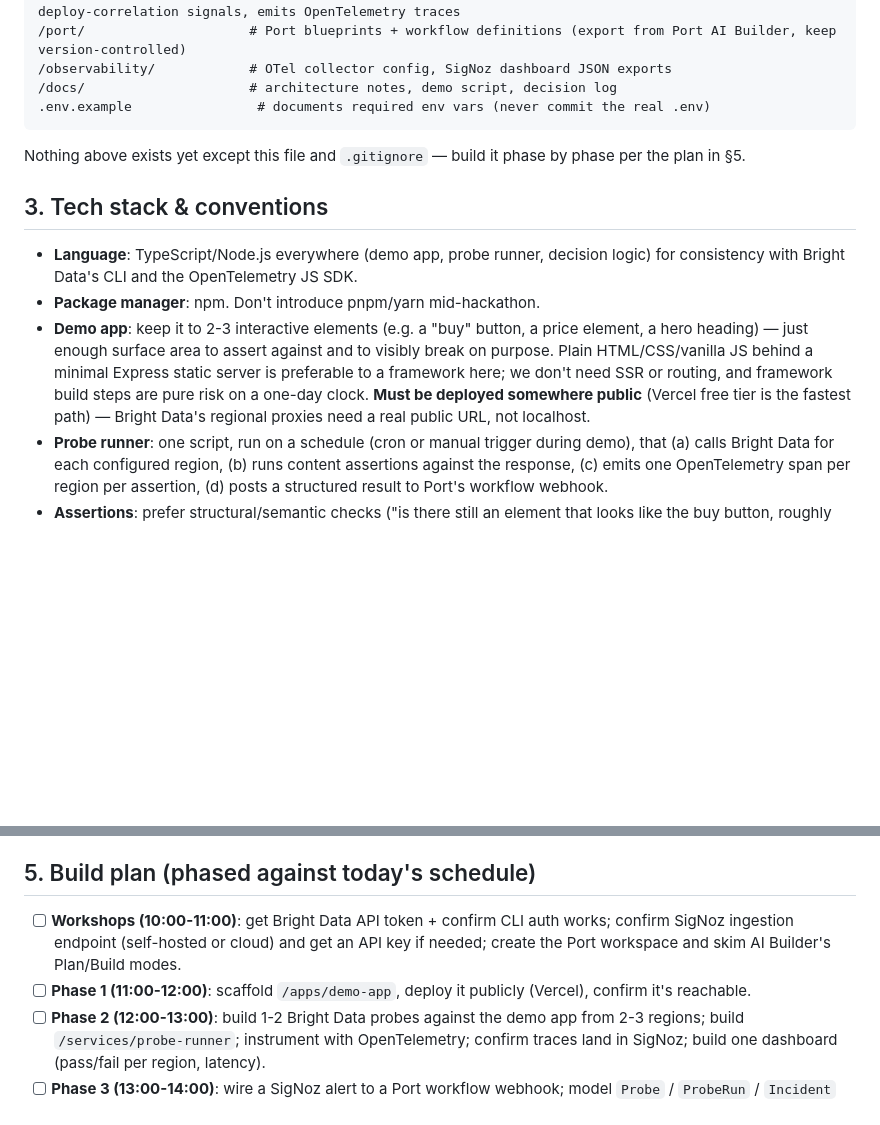
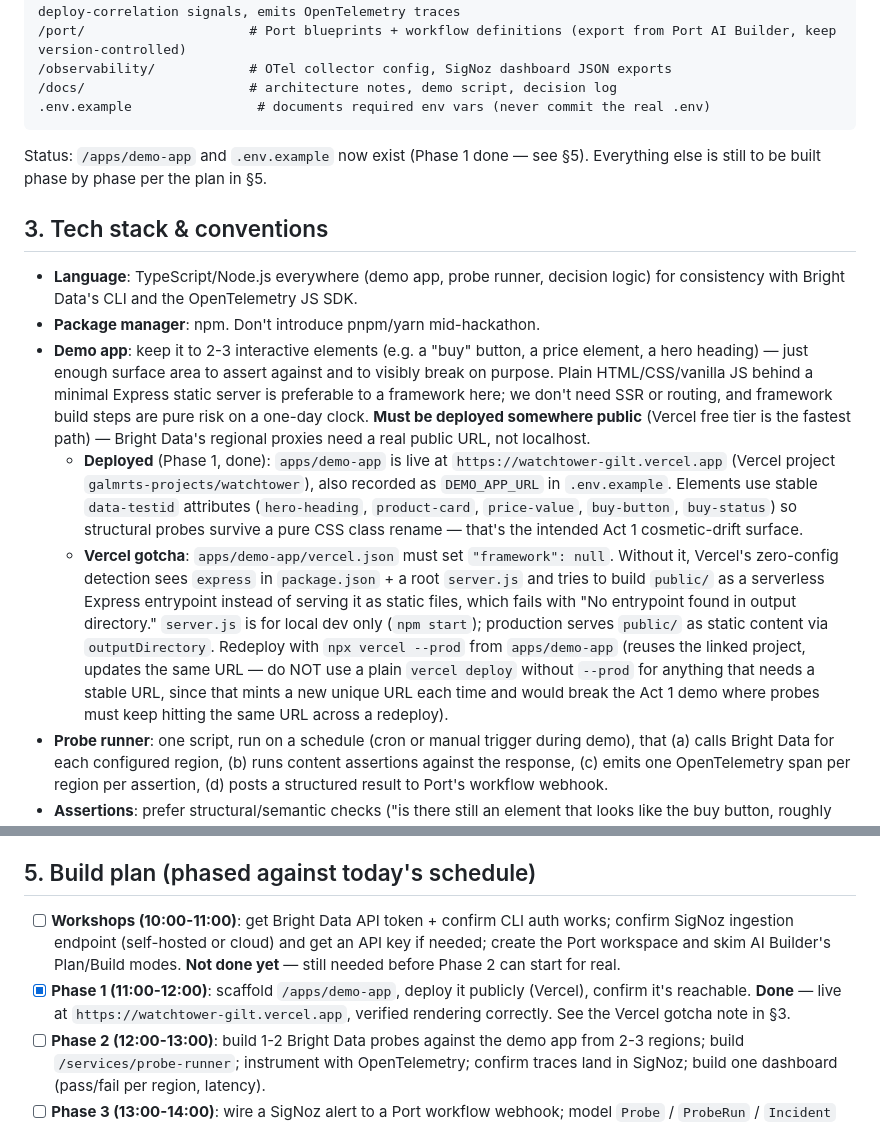
Before and after one commit to galmrt/hackathon-brightdata, a Markdown page: CLAUDE.md, 2 parts joined by grey strips. Drawn GitHub-style; blank space fills up the shorter version.

Commit message:
update CLAUDE.md: mark Phase 1 done, record deploy URL and Vercel gotcha
Documents the live demo-app URL, the data-testid attributes used for
structural probing, and the framework:null fix needed for Vercel static
deploys — so the next session doesn't re-derive any of this.

````diff
--- a/CLAUDE.md
+++ b/CLAUDE.md
@@ -30,13 +30,15 @@ The demo has two acts: (1) ship a visible cosmetic change to the demo app, watch
 .env.example                # documents required env vars (never commit the real .env)
 ```
 
-Nothing above exists yet except this file and `.gitignore` — build it phase by phase per the plan in §5.
+Status: `/apps/demo-app` and `.env.example` now exist (Phase 1 done — see §5). Everything else is still to be built phase by phase per the plan in §5.
 
 ## 3. Tech stack & conventions
 
 - **Language**: TypeScript/Node.js everywhere (demo app, probe runner, decision logic) for consistency with Bright Data's CLI and the OpenTelemetry JS SDK.
 - **Package manager**: npm. Don't introduce pnpm/yarn mid-hackathon.
 - **Demo app**: keep it to 2-3 interactive elements (e.g. a "buy" button, a price element, a hero heading) — just enough surface area to assert against and to visibly break on purpose. Plain HTML/CSS/vanilla JS behind a minimal Express static server is preferable to a framework here; we don't need SSR or routing, and framework build steps are pure risk on a one-day clock. **Must be deployed somewhere public** (Vercel free tier is the fastest path) — Bright Data's regional proxies need a real public URL, not localhost.
+  - **Deployed** (Phase 1, done): `apps/demo-app` is live at `https://watchtower-gilt.vercel.app` (Vercel project `galmrts-projects/watchtower`), also recorded as `DEMO_APP_URL` in `.env.example`. Elements use stable `data-testid` attributes (`hero-heading`, `product-card`, `price-value`, `buy-button`, `buy-status`) so structural probes survive a pure CSS class rename — that's the intended Act 1 cosmetic-drift surface.
+  - **Vercel gotcha**: `apps/demo-app/vercel.json` must set `"framework": null`. Without it, Vercel's zero-config detection sees `express` in `package.json` + a root `server.js` and tries to build `public/` as a serverless Express entrypoint instead of serving it as static files, which fails with "No entrypoint found in output directory." `server.js` is for local dev only (`npm start`); production serves `public/` as static content via `outputDirectory`. Redeploy with `npx vercel --prod` from `apps/demo-app` (reuses the linked project, updates the same URL — do NOT use a plain `vercel deploy` without `--prod` for anything that needs a stable URL, since that mints a new unique URL each time and would break the Act 1 demo where probes must keep hitting the same URL across a redeploy).
 - **Probe runner**: one script, run on a schedule (cron or manual trigger during demo), that (a) calls Bright Data for each configured region, (b) runs content assertions against the response, (c) emits one OpenTelemetry span per region per assertion, (d) posts a structured result to Port's workflow webhook.
 - **Assertions**: prefer structural/semantic checks ("is there still an element that looks like the buy button, roughly here, with similar text") over a single brittle CSS selector — the whole thesis is that selectors alone are too fragile to trust blindly.
 - **Decision logic**: keep it a simple, explainable scoring function (region-agreement + deploy-recency + content-diff heuristic), not a black box. Judges and operators should be able to see *why* it chose auto-heal vs. escalate — that's the actual deliverable, not the button.
@@ -53,8 +55,8 @@ Nothing above exists yet except this file and `.gitignore` — build it phase by
 
 ## 5. Build plan (phased against today's schedule)
 
-- [ ] **Workshops (10:00-11:00)**: get Bright Data API token + confirm CLI auth works; confirm SigNoz ingestion endpoint (self-hosted or cloud) and get an API key if needed; create the Port workspace and skim AI Builder's Plan/Build modes.
-- [ ] **Phase 1 (11:00-12:00)**: scaffold `/apps/demo-app`, deploy it publicly (Vercel), confirm it's reachable.
+- [ ] **Workshops (10:00-11:00)**: get Bright Data API token + confirm CLI auth works; confirm SigNoz ingestion endpoint (self-hosted or cloud) and get an API key if needed; create the Port workspace and skim AI Builder's Plan/Build modes. **Not done yet** — still needed before Phase 2 can start for real.
+- [x] **Phase 1 (11:00-12:00)**: scaffold `/apps/demo-app`, deploy it publicly (Vercel), confirm it's reachable. **Done** — live at `https://watchtower-gilt.vercel.app`, verified rendering correctly. See the Vercel gotcha note in §3.
 - [ ] **Phase 2 (12:00-13:00)**: build 1-2 Bright Data probes against the demo app from 2-3 regions; build `/services/probe-runner`; instrument with OpenTelemetry; confirm traces land in SigNoz; build one dashboard (pass/fail per region, latency).
 - [ ] **Phase 3 (13:00-14:00)**: wire a SigNoz alert to a Port workflow webhook; model `Probe` / `ProbeRun` / `Incident` blueprints in Port; build the confidence-scoring workflow step.
 - [ ] **Pizza (14:00)** — keep going after.
````
